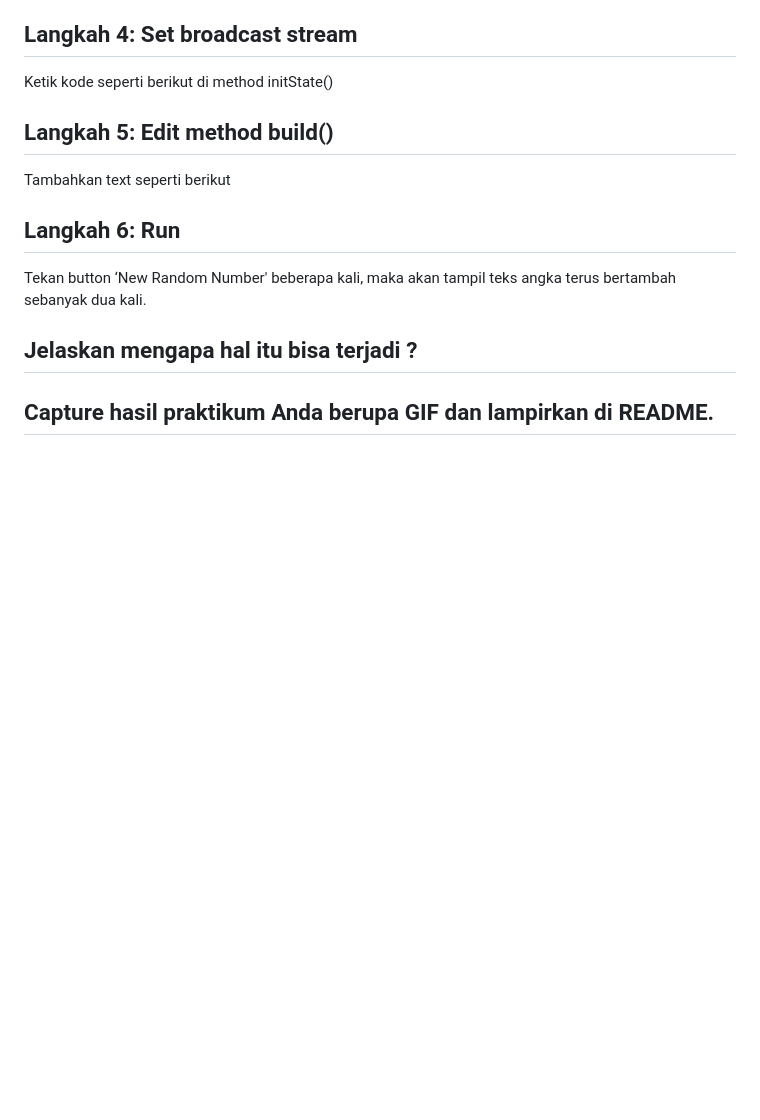
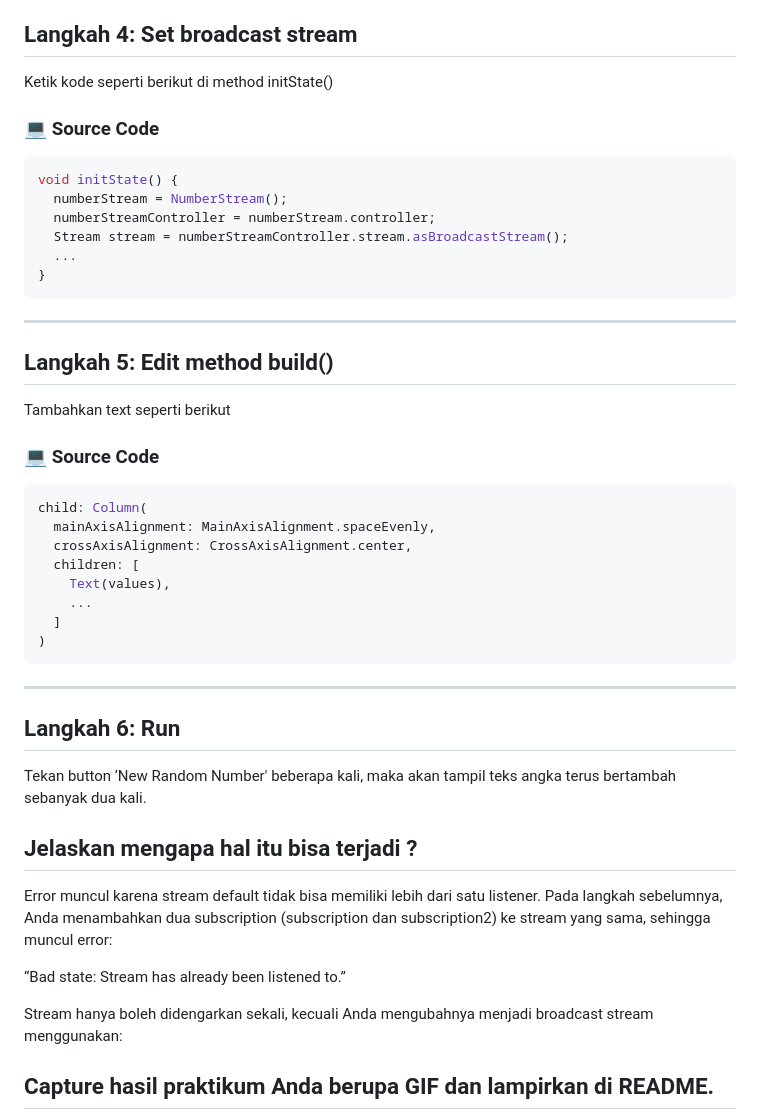
Before and after one commit to fajrulsantoso/fajrulsantoso-codelab02_dart, a Markdown page: week12/stream_fajrul/README.md, the part around the change printed below. GitHub-like rendering; blank space fills up the shorter version.

````diff
--- a/week12/stream_fajrul/README.md
+++ b/week12/stream_fajrul/README.md
@@ -795,13 +795,51 @@ Error terjadi karena variabel values dan subscription2 belum dideklarasikan keti
 
 ## Langkah 4: Set broadcast stream
 Ketik kode seperti berikut di method initState()
+### 💻 Source Code
+```dart
+void initState() {
+  numberStream = NumberStream();
+  numberStreamController = numberStream.controller;
+  Stream stream = numberStreamController.stream.asBroadcastStream();
+  ...
+}
+```
+
+---
+
+
+
+
 
 ## Langkah 5: Edit method build()
 Tambahkan text seperti berikut
+
+### 💻 Source Code
+```dart
+child: Column(
+  mainAxisAlignment: MainAxisAlignment.spaceEvenly,
+  crossAxisAlignment: CrossAxisAlignment.center,
+  children: [
+    Text(values),
+    ...
+  ]
+)
+```
+
+---
+
+
+
 
 ## Langkah 6: Run
 Tekan button ‘New Random Number' beberapa kali, maka akan tampil teks angka terus bertambah sebanyak dua kali.
 
 
 ## Jelaskan mengapa hal itu bisa terjadi ?
+Error muncul karena stream default tidak bisa memiliki lebih dari satu listener.
+Pada langkah sebelumnya, Anda menambahkan dua subscription (subscription dan subscription2) ke stream yang sama, sehingga muncul error:
+
+“Bad state: Stream has already been listened to.”
+
+Stream hanya boleh didengarkan sekali, kecuali Anda mengubahnya menjadi broadcast stream menggunakan:
 ## Capture hasil praktikum Anda berupa GIF dan lampirkan di README.
````
Also changed, not shown: other parts of week12/stream_fajrul/README.md (+2 -0 lines).
